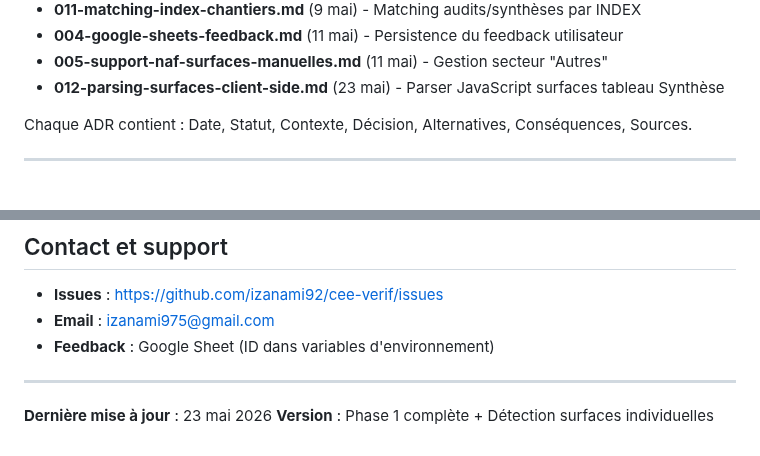
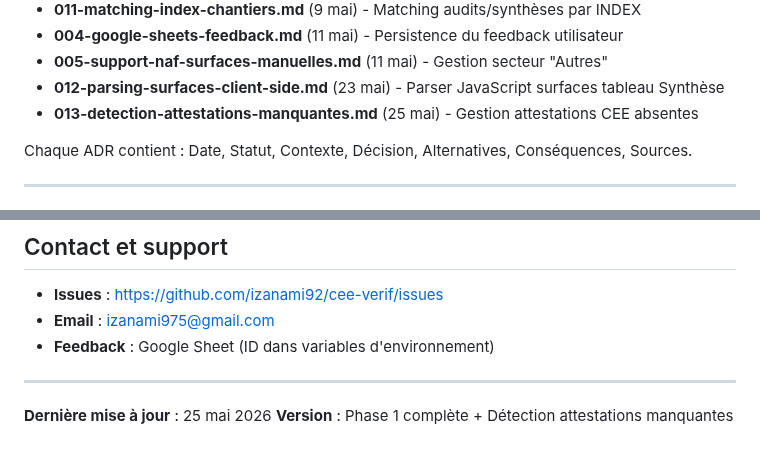
Before and after one commit to izanami92/cee-verif, a Markdown page: CLAUDE.md, 2 parts joined by grey strips. GitHub-like rendering.

```diff
--- a/CLAUDE.md
+++ b/CLAUDE.md
@@ -165,6 +165,7 @@ Les décisions techniques majeures sont documentées dans `docs/decisions/` sous
 - **004-google-sheets-feedback.md** (11 mai) - Persistence du feedback utilisateur
 - **005-support-naf-surfaces-manuelles.md** (11 mai) - Gestion secteur "Autres"
 - **012-parsing-surfaces-client-side.md** (23 mai) - Parser JavaScript surfaces tableau Synthèse
+- **013-detection-attestations-manquantes.md** (25 mai) - Gestion attestations CEE absentes
 
 Chaque ADR contient : Date, Statut, Contexte, Décision, Alternatives, Conséquences, Sources.
 
@@ -390,5 +391,5 @@ git push origin main
 
 ---
 
-**Dernière mise à jour** : 23 mai 2026
-**Version** : Phase 1 complète + Détection surfaces individuelles
+**Dernière mise à jour** : 25 mai 2026
+**Version** : Phase 1 complète + Détection attestations manquantes
```
Also changed, not shown: docs/decisions/013-detection-attestations-manquantes.md (added, +364 -0 lines), docs/pending-todos.md (+44 -3 lines).
